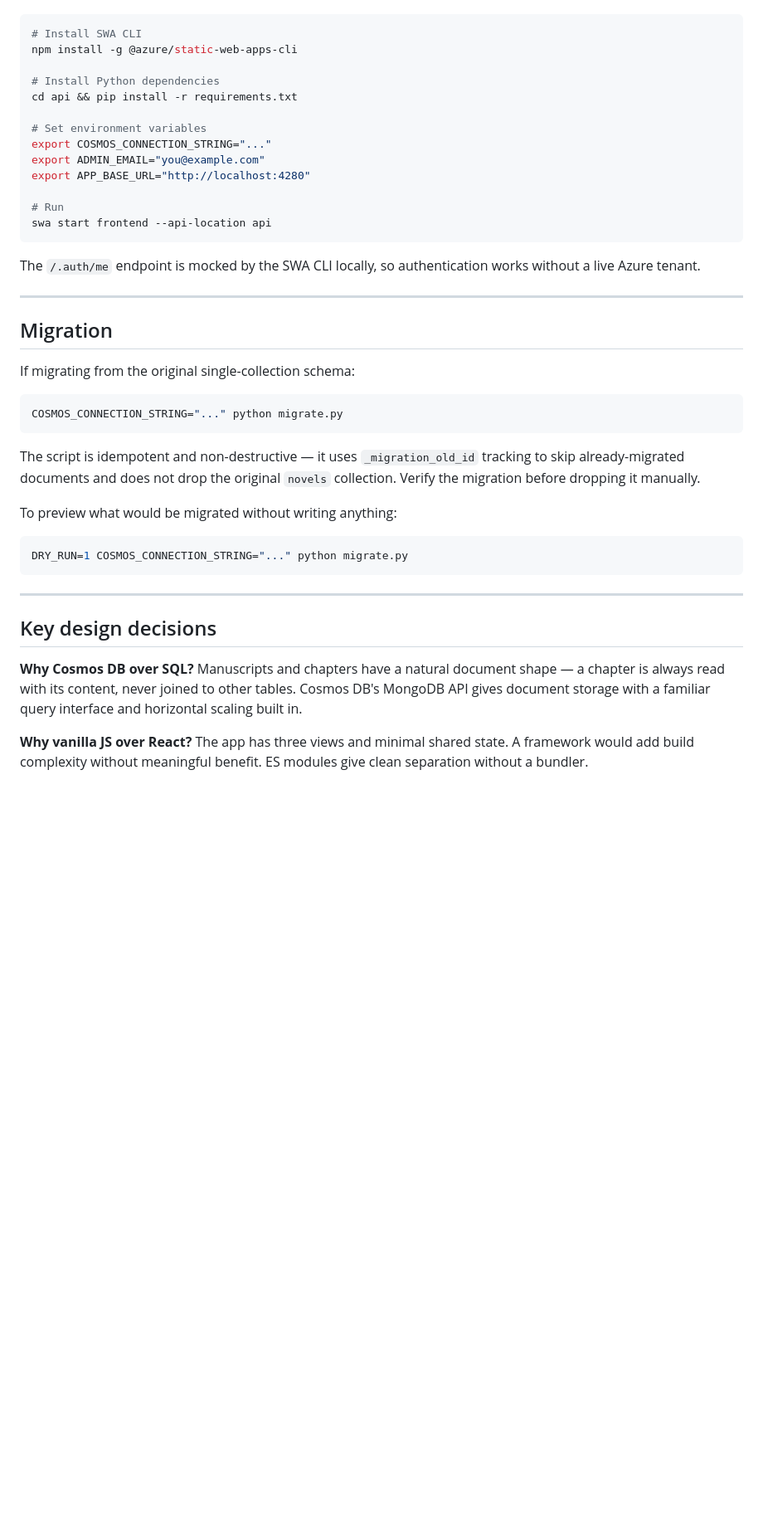
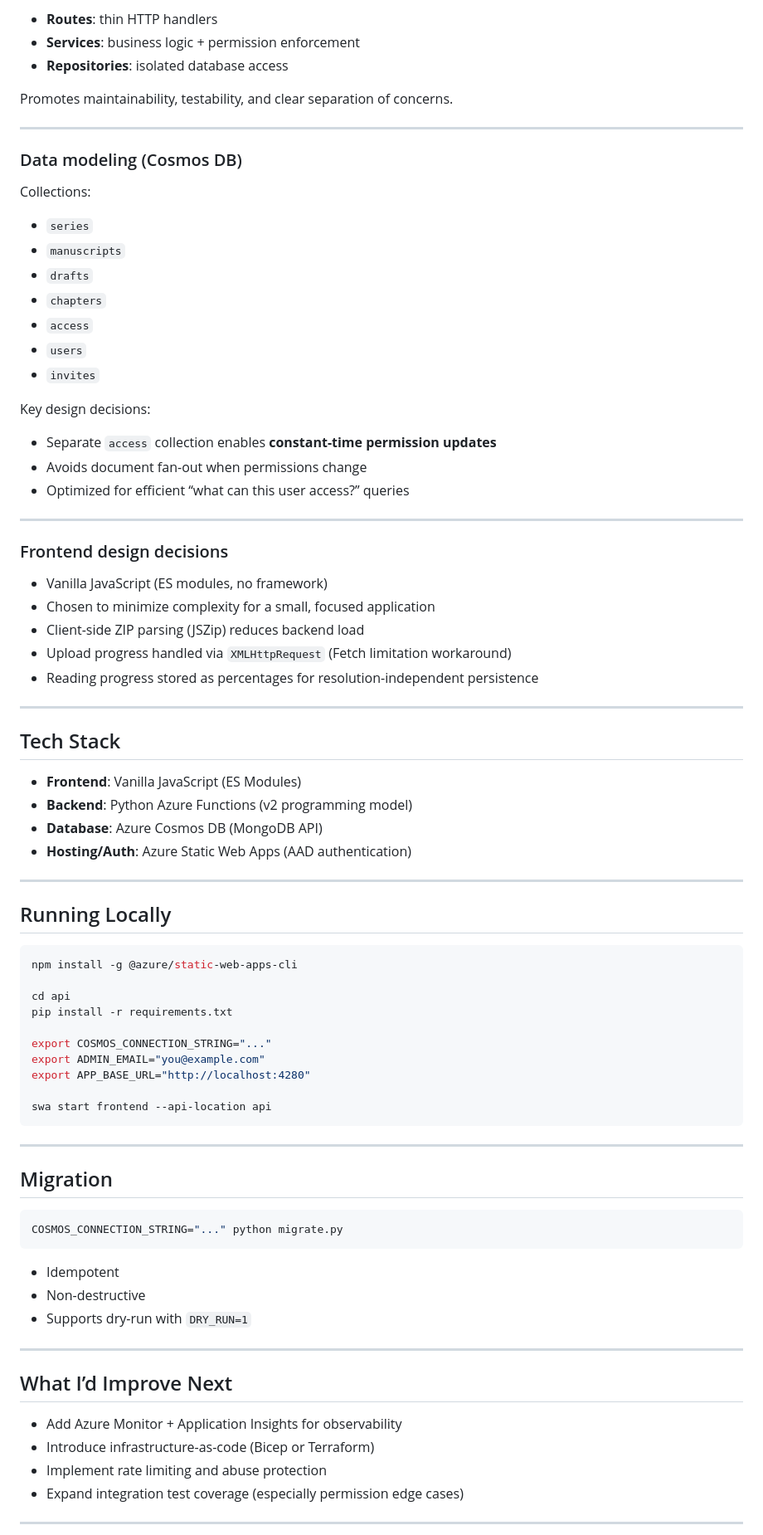
Before and after one commit to NevinsN/Bespoke_Library, a Markdown page: README.md, the part around one of its changes. Shown at 83% size. Rendered like a GitHub page; blank space fills up the shorter version.

````diff
--- a/README.md
+++ b/README.md
@@ -110,45 +107,84 @@ Azure Static Web Apps can be run locally with the [SWA CLI](https://azure.github
+- **Routes**: thin HTTP handlers
+- **Services**: business logic + permission enforcement
+- **Repositories**: isolated database access
+
+Promotes maintainability, testability, and clear separation of concerns.
+
+---
+
+### Data modeling (Cosmos DB)
+
+Collections:
+
+- `series`
+- `manuscripts`
+- `drafts`
+- `chapters`
+- `access`
+- `users`
+- `invites`
+
+Key design decisions:
+- Separate `access` collection enables **constant-time permission updates**
+- Avoids document fan-out when permissions change
+- Optimized for efficient “what can this user access?” queries
+
+---
+
+### Frontend design decisions
+
+- Vanilla JavaScript (ES modules, no framework)
+- Chosen to minimize complexity for a small, focused application
+- Client-side ZIP parsing (JSZip) reduces backend load
+- Upload progress handled via `XMLHttpRequest` (Fetch limitation workaround)
+- Reading progress stored as percentages for resolution-independent persistence
+
+---
+
+## Tech Stack
+
+- **Frontend**: Vanilla JavaScript (ES Modules)
+- **Backend**: Python Azure Functions (v2 programming model)
+- **Database**: Azure Cosmos DB (MongoDB API)
+- **Hosting/Auth**: Azure Static Web Apps (AAD authentication)
+
+---
+
+## Running Locally
 
 ```bash
-# Install SWA CLI
 npm install -g @azure/static-web-apps-cli
 
-# Install Python dependencies
-cd api && pip install -r requirements.txt
+cd api
+pip install -r requirements.txt
 
-# Set environment variables
 export COSMOS_CONNECTION_STRING="..."
 export ADMIN_EMAIL="you@example.com"
 export APP_BASE_URL="http://localhost:4280"
 
-# Run
 swa start frontend --api-location api
 ```
-
-The `/.auth/me` endpoint is mocked by the SWA CLI locally, so authentication works without a live Azure tenant.
 
 ---
 
 ## Migration
 
-If migrating from the original single-collection schema:
-
 ```bash
 COSMOS_CONNECTION_STRING="..." python migrate.py
 ```
 
-The script is idempotent and non-destructive — it uses `_migration_old_id` tracking to skip already-migrated documents and does not drop the original `novels` collection. Verify the migration before dropping it manually.
-
-To preview what would be migrated without writing anything:
-
-```bash
-DRY_RUN=1 COSMOS_CONNECTION_STRING="..." python migrate.py
-```
+- Idempotent
+- Non-destructive
+- Supports dry-run with `DRY_RUN=1`
 
 ---
 
-## Key design decisions
+## What I’d Improve Next
 
-**Why Cosmos DB over SQL?** Manuscripts and chapters have a natural document shape — a chapter is always read with its content, never joined to other tables. Cosmos DB's MongoDB API gives document storage with a familiar query interface and horizontal scaling built in.
+- Add Azure Monitor + Application Insights for observability
+- Introduce infrastructure-as-code (Bicep or Terraform)
+- Implement rate limiting and abuse protection
+- Expand integration test coverage (especially permission edge cases)
 
-**Why vanilla JS over React?** The app has three views and minimal shared state. A framework would add build complexity without meaningful benefit. ES modules give clean separation without a bundler.
+---
 
````
Also changed, not shown: other parts of README.md (+93 -89 lines).
